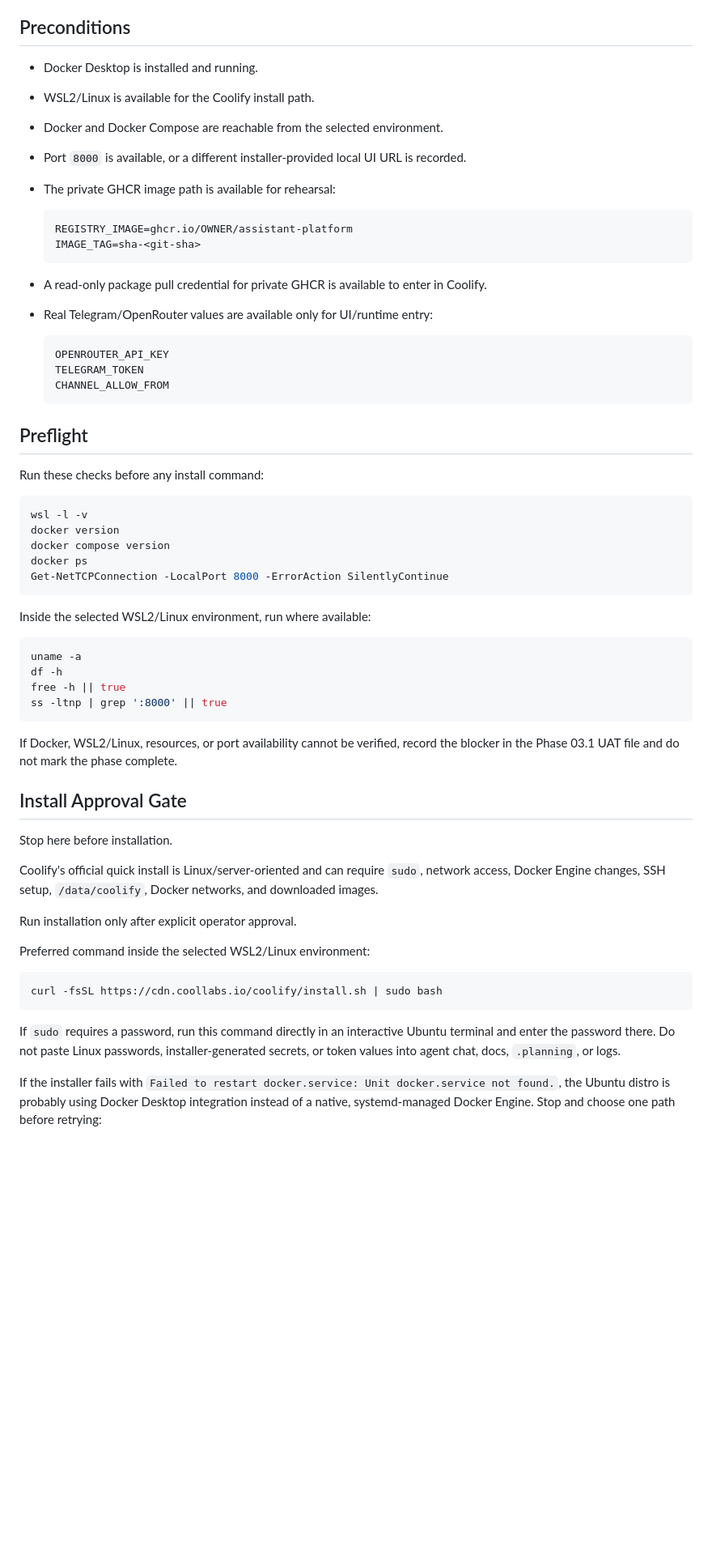
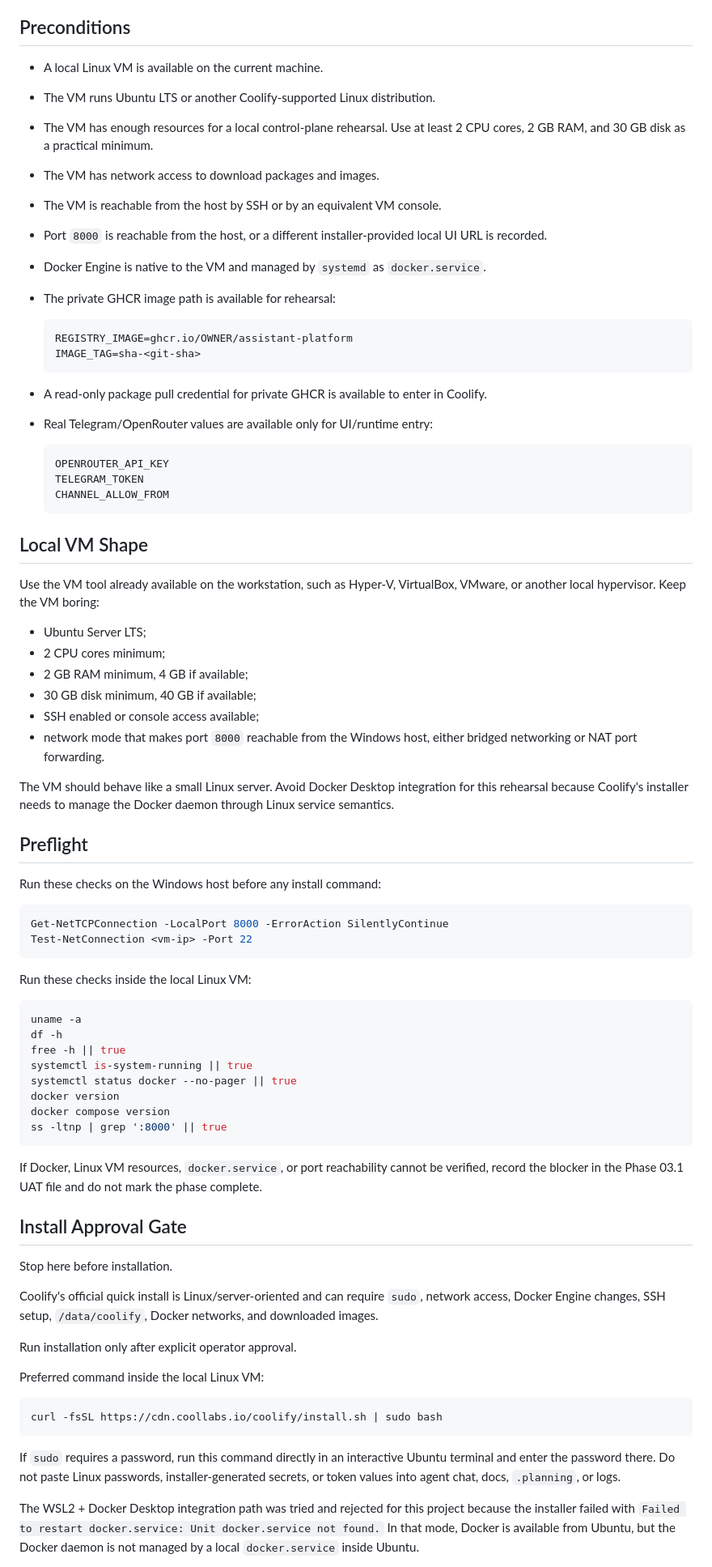
Before and after one commit to alkuramshina/assistant-platform, a Markdown page: ops/runbooks/local-coolify-rehearsal.md, the part around one of its changes. Shown at 81% size. Drawn GitHub-style; blank space fills up the shorter version.

Commit message:
docs(03.1-01): switch local Coolify rehearsal to VM path
- make local Linux VM the selected Coolify rehearsal target

- require native systemd-managed Docker Engine for installer compatibility

- keep Docker Desktop WSL integration documented as rejected

````diff
--- a/ops/runbooks/local-coolify-rehearsal.md
+++ b/ops/runbooks/local-coolify-rehearsal.md
@@ -12,10 +12,13 @@ Do not paste real secret values into this file, `.planning`, screenshots, issue
 
 ## Preconditions
 
-- Docker Desktop is installed and running.
-- WSL2/Linux is available for the Coolify install path.
-- Docker and Docker Compose are reachable from the selected environment.
-- Port `8000` is available, or a different installer-provided local UI URL is recorded.
+- A local Linux VM is available on the current machine.
+- The VM runs Ubuntu LTS or another Coolify-supported Linux distribution.
+- The VM has enough resources for a local control-plane rehearsal. Use at least 2 CPU cores, 2 GB RAM, and 30 GB disk as a practical minimum.
+- The VM has network access to download packages and images.
+- The VM is reachable from the host by SSH or by an equivalent VM console.
+- Port `8000` is reachable from the host, or a different installer-provided local UI URL is recorded.
+- Docker Engine is native to the VM and managed by `systemd` as `docker.service`.
 - The private GHCR image path is available for rehearsal:
 
   ```text
@@ -32,28 +35,42 @@ Do not paste real secret values into this file, `.planning`, screenshots, issue
   CHANNEL_ALLOW_FROM
   ```
 
+## Local VM Shape
+
+Use the VM tool already available on the workstation, such as Hyper-V, VirtualBox, VMware, or another local hypervisor. Keep the VM boring:
+
+- Ubuntu Server LTS;
+- 2 CPU cores minimum;
+- 2 GB RAM minimum, 4 GB if available;
+- 30 GB disk minimum, 40 GB if available;
+- SSH enabled or console access available;
+- network mode that makes port `8000` reachable from the Windows host, either bridged networking or NAT port forwarding.
+
+The VM should behave like a small Linux server. Avoid Docker Desktop integration for this rehearsal because Coolify's installer needs to manage the Docker daemon through Linux service semantics.
+
 ## Preflight
 
-Run these checks before any install command:
+Run these checks on the Windows host before any install command:
 
 ```powershell
-wsl -l -v
-docker version
-docker compose version
-docker ps
 Get-NetTCPConnection -LocalPort 8000 -ErrorAction SilentlyContinue
+Test-NetConnection <vm-ip> -Port 22
 ```
 
-Inside the selected WSL2/Linux environment, run where available:
+Run these checks inside the local Linux VM:
 
 ```sh
 uname -a
 df -h
 free -h || true
+systemctl is-system-running || true
+systemctl status docker --no-pager || true
+docker version
+docker compose version
 ss -ltnp | grep ':8000' || true
 ```
 
-If Docker, WSL2/Linux, resources, or port availability cannot be verified, record the blocker in the Phase 03.1 UAT file and do not mark the phase complete.
+If Docker, Linux VM resources, `docker.service`, or port reachability cannot be verified, record the blocker in the Phase 03.1 UAT file and do not mark the phase complete.
 
 ## Install Approval Gate
 
@@ -63,7 +80,7 @@ Coolify's official quick install is Linux/server-oriented and can require `sudo`
 
 Run installation only after explicit operator approval.
 
-Preferred command inside the selected WSL2/Linux environment:
+Preferred command inside the local Linux VM:
 
 ```sh
 curl -fsSL https://cdn.coollabs.io/coolify/install.sh | sudo bash
@@ -71,5 +88,5 @@ curl -fsSL https://cdn.coollabs.io/coolify/install.sh | sudo bash
 
 If `sudo` requires a password, run this command directly in an interactive Ubuntu terminal and enter the password there. Do not paste Linux passwords, installer-generated secrets, or token values into agent chat, docs, `.planning`, or logs.
 
-If the installer fails with `Failed to restart docker.service: Unit docker.service not found.`, the Ubuntu distro is probably using Docker Desktop integration instead of a native, systemd-managed Docker Engine. Stop and choose one path before retrying:
+The WSL2 + Docker Desktop integration path was tried and rejected for this project because the installer failed with `Failed to restart docker.service: Unit docker.service not found.` In that mode, Docker is available from Ubuntu, but the Docker daemon is not managed by a local `docker.service` inside Ubuntu.
 
````
Also changed, not shown: other parts of ops/runbooks/local-coolify-rehearsal.md (+3 -6 lines).
